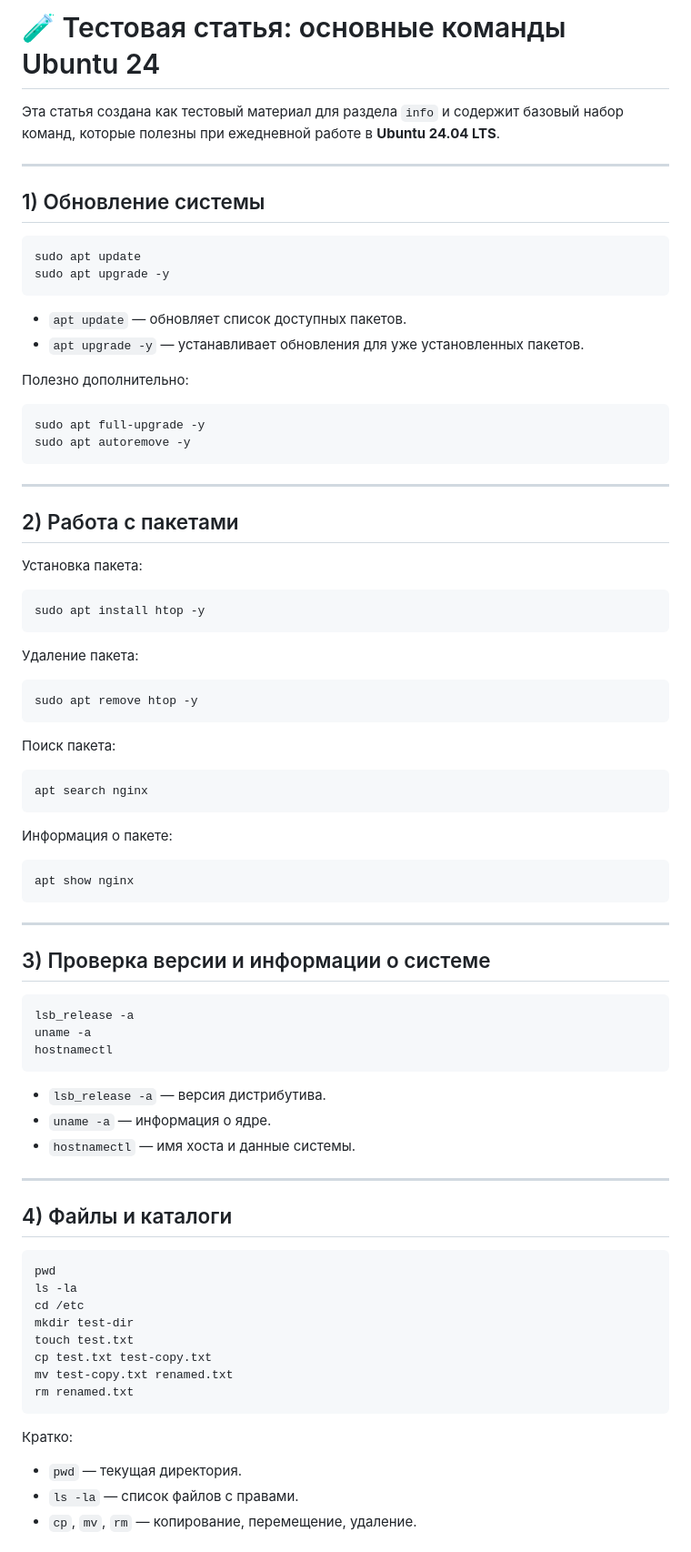
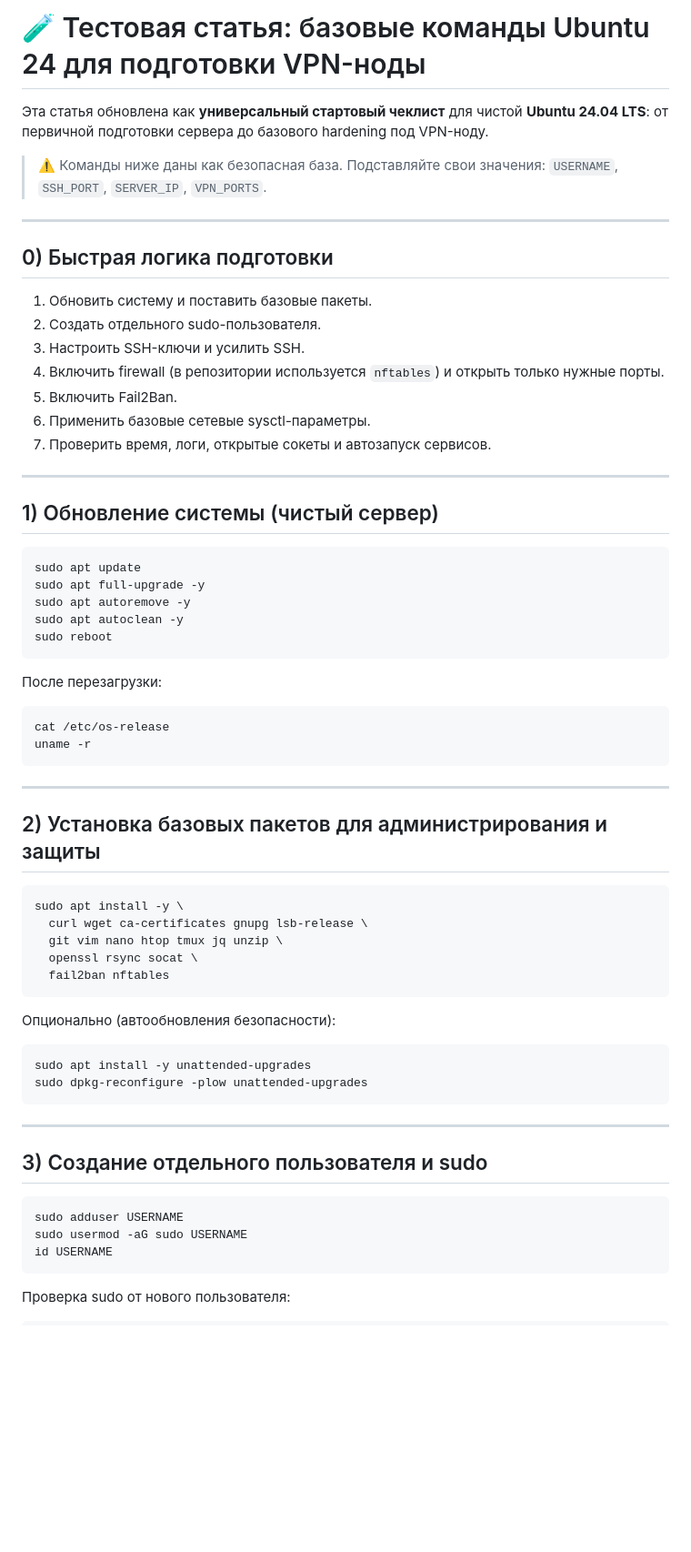
Before and after one commit to r00t-man/MZT, a Markdown page: info/Тестовая статья — основные команды Ubuntu 24.md, the part around one of its changes. Shown at 91% size. GitHub-like rendering; blank space fills up the shorter version.

Commit message:
docs: обновить статью по базовой подготовке Ubuntu 24 для VPN-ноды

````diff
--- a/info/Тестовая статья — основные команды Ubuntu 24.md
+++ b/info/Тестовая статья — основные команды Ubuntu 24.md
@@ -1,85 +1,69 @@
-# 🧪 Тестовая статья: основные команды Ubuntu 24
+# 🧪 Тестовая статья: базовые команды Ubuntu 24 для подготовки VPN-ноды
 
-Эта статья создана как тестовый материал для раздела `info` и содержит базовый набор команд, которые полезны при ежедневной работе в **Ubuntu 24.04 LTS**.
+Эта статья обновлена как **универсальный стартовый чеклист** для чистой **Ubuntu 24.04 LTS**: от первичной подготовки сервера до базового hardening под VPN-ноду.
+
+> ⚠️ Команды ниже даны как безопасная база. Подставляйте свои значения: `USERNAME`, `SSH_PORT`, `SERVER_IP`, `VPN_PORTS`.
 
 ---
 
-## 1) Обновление системы
+## 0) Быстрая логика подготовки
+
+1. Обновить систему и поставить базовые пакеты.
+2. Создать отдельного sudo-пользователя.
+3. Настроить SSH-ключи и усилить SSH.
+4. Включить firewall (в репозитории используется `nftables`) и открыть только нужные порты.
+5. Включить Fail2Ban.
+6. Применить базовые сетевые sysctl-параметры.
+7. Проверить время, логи, открытые сокеты и автозапуск сервисов.
+
+---
+
+## 1) Обновление системы (чистый сервер)
 
 ```bash
 sudo apt update
-sudo apt upgrade -y
+sudo apt full-upgrade -y
+sudo apt autoremove -y
+sudo apt autoclean -y
+sudo reboot
 ```
 
-- `apt update` — обновляет список доступных пакетов.
-- `apt upgrade -y` — устанавливает обновления для уже установленных пакетов.
-
-Полезно дополнительно:
+После перезагрузки:
 
 ```bash
-sudo apt full-upgrade -y
-sudo apt autoremove -y
+cat /etc/os-release
+uname -r
 ```
 
 ---
 
-## 2) Работа с пакетами
-
-Установка пакета:
+## 2) Установка базовых пакетов для администрирования и защиты
 
 ```bash
-sudo apt install htop -y
+sudo apt install -y \
+  curl wget ca-certificates gnupg lsb-release \
+  git vim nano htop tmux jq unzip \
+  openssl rsync socat \
+  fail2ban nftables
 ```
 
-Удаление пакета:
+Опционально (автообновления безопасности):
 
 ```bash
-sudo apt remove htop -y
-```
-
-Поиск пакета:
-
-```bash
-apt search nginx
-```
-
-Информация о пакете:
-
-```bash
-apt show nginx
+sudo apt install -y unattended-upgrades
+sudo dpkg-reconfigure -plow unattended-upgrades
 ```
 
 ---
 
-## 3) Проверка версии и информации о системе
+## 3) Создание отдельного пользователя и sudo
 
 ```bash
-lsb_release -a
-uname -a
-hostnamectl
+sudo adduser USERNAME
+sudo usermod -aG sudo USERNAME
+id USERNAME
 ```
 
-- `lsb_release -a` — версия дистрибутива.
-- `uname -a` — информация о ядре.
-- `hostnamectl` — имя хоста и данные системы.
-
----
-
-## 4) Файлы и каталоги
+Проверка sudo от нового пользователя:
 
 ```bash
-pwd
-ls -la
-cd /etc
-mkdir test-dir
-touch test.txt
-cp test.txt test-copy.txt
-mv test-copy.txt renamed.txt
-rm renamed.txt
-```
-
-Кратко:
-- `pwd` — текущая директория.
-- `ls -la` — список файлов с правами.
-- `cp`, `mv`, `rm` — копирование, перемещение, удаление.
-
````
Also changed, not shown: other parts of info/Тестовая статья — основные команды Ubuntu 24.md (+157 -83 lines).
